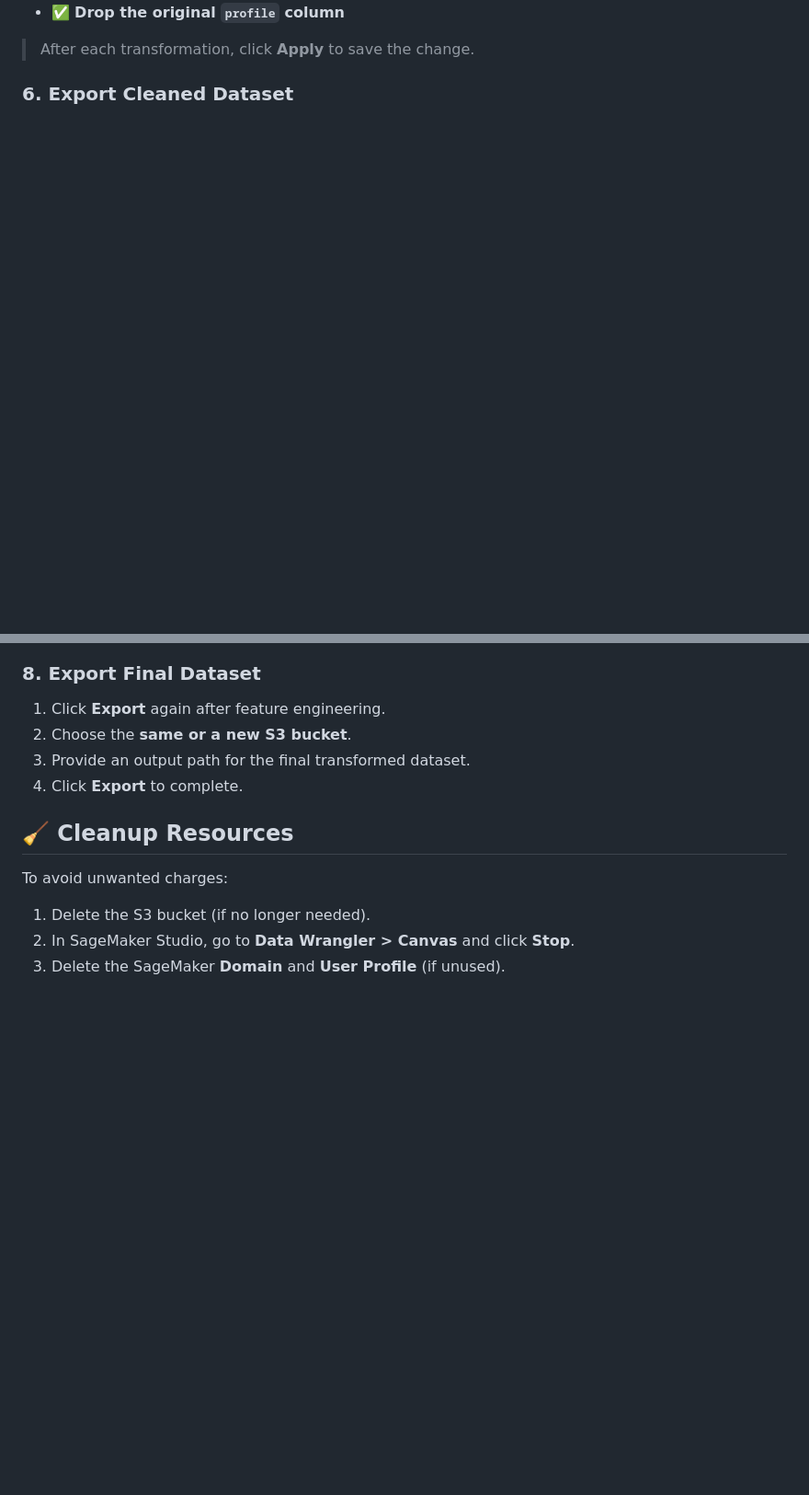
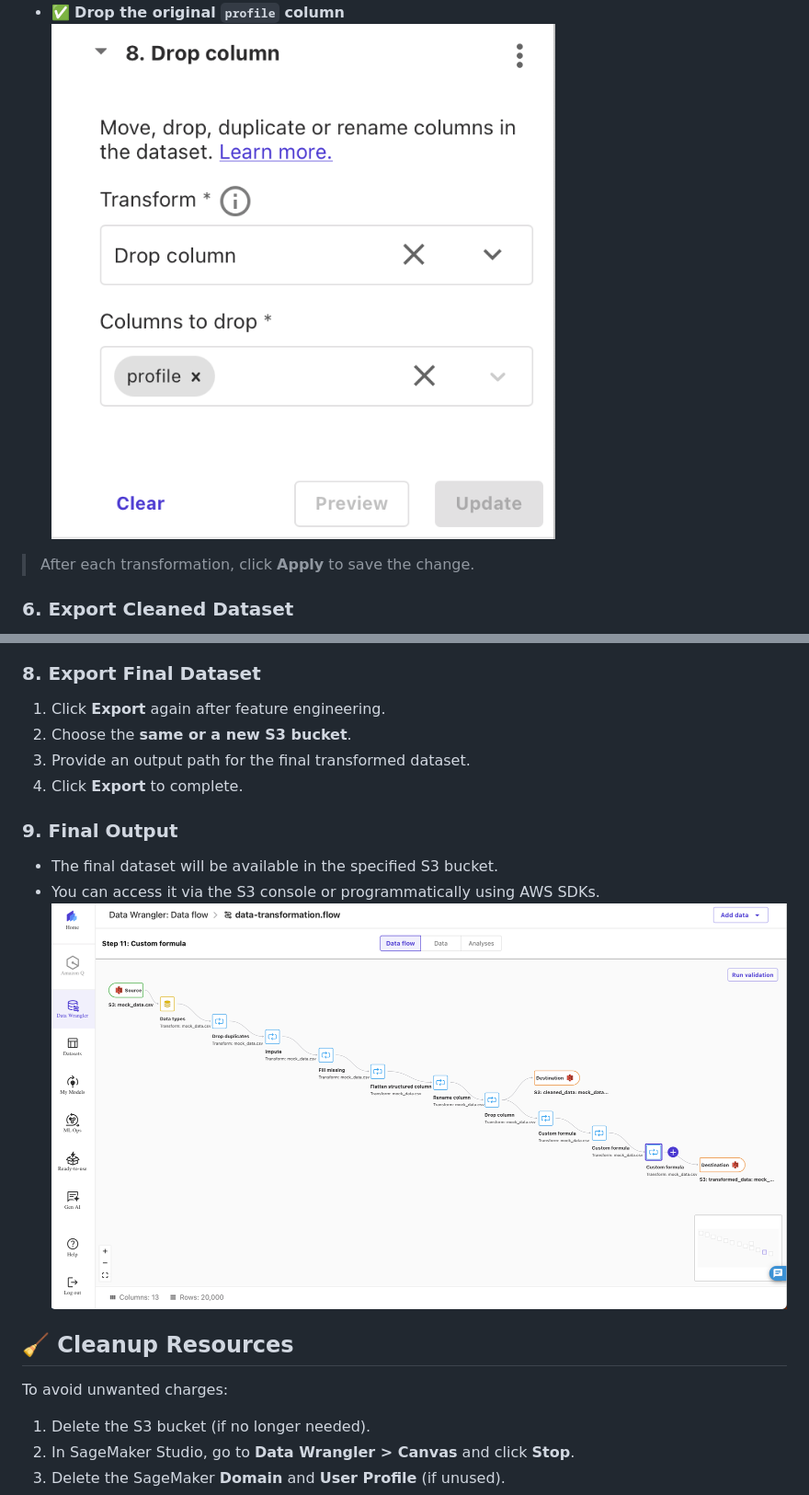
Before and after one commit to anveshmuppeda/mlops, a Markdown page: 004-data-trasnformation-sagemaker/data_wrangler_guide.md, 2 parts joined by grey strips. Shown: that part at 92% size. Rendered like a GitHub page; blank space fills up the shorter version.

Commit message:
Update Data Transformation using Amazon SageMaker Data Wrangler

```diff
--- a/004-data-trasnformation-sagemaker/data_wrangler_guide.md
+++ b/004-data-trasnformation-sagemaker/data_wrangler_guide.md
@@ -49,4 +70,5 @@ Click **Transform** and apply the following steps:
 - ✅ **Drop the original `profile` column**
+  ![Drop Profile Column](./img/17-drop.png)
 
 > After each transformation, click **Apply** to save the change.
 
@@ -94,6 +122,11 @@ Use **Custom Formula Transformations** to add the following:
 2. Choose the **same or a new S3 bucket**.
 3. Provide an output path for the final transformed dataset.
 4. Click **Export** to complete.
+
+### 9. Final Output
+- The final dataset will be available in the specified S3 bucket.
+- You can access it via the S3 console or programmatically using AWS SDKs.
+![Final Output](./img/24-fullflow.png)
 
 ## 🧹 Cleanup Resources
 To avoid unwanted charges:
```
Also changed, not shown: other parts of 004-data-trasnformation-sagemaker/data_wrangler_guide.md (+28 -1 lines).
